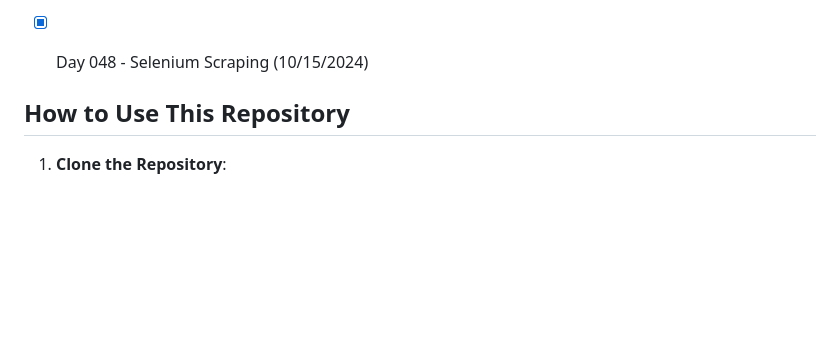
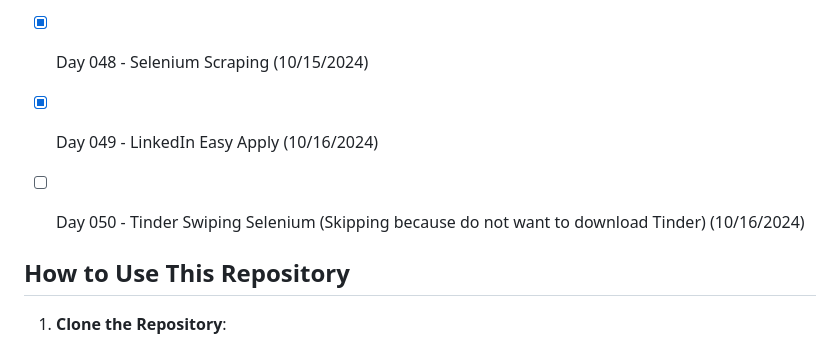
Before and after one commit to ricardoh2021/100-days-of-code-python, a Markdown page: README.md, the part around the change. Rendered like a GitHub page; blank space fills up the shorter version.

```diff
--- a/README.md
+++ b/README.md
@@ -84,6 +84,8 @@ Each day's folder contains:
 - [x] Day 046 - Spotify Playlist via Billboard Top 100 website (10/04/2024) - Taking small break to study for an interview
 - [x] Day 047 - Amazon Scraping (10/14/2024)
 - [x] Day 048 - Selenium Scraping (10/15/2024)
+- [x] Day 049 - LinkedIn Easy Apply (10/16/2024)
+- [ ] Day 050 - Tinder Swiping Selenium (Skipping because do not want to download Tinder) (10/16/2024)
 
 
 
```
